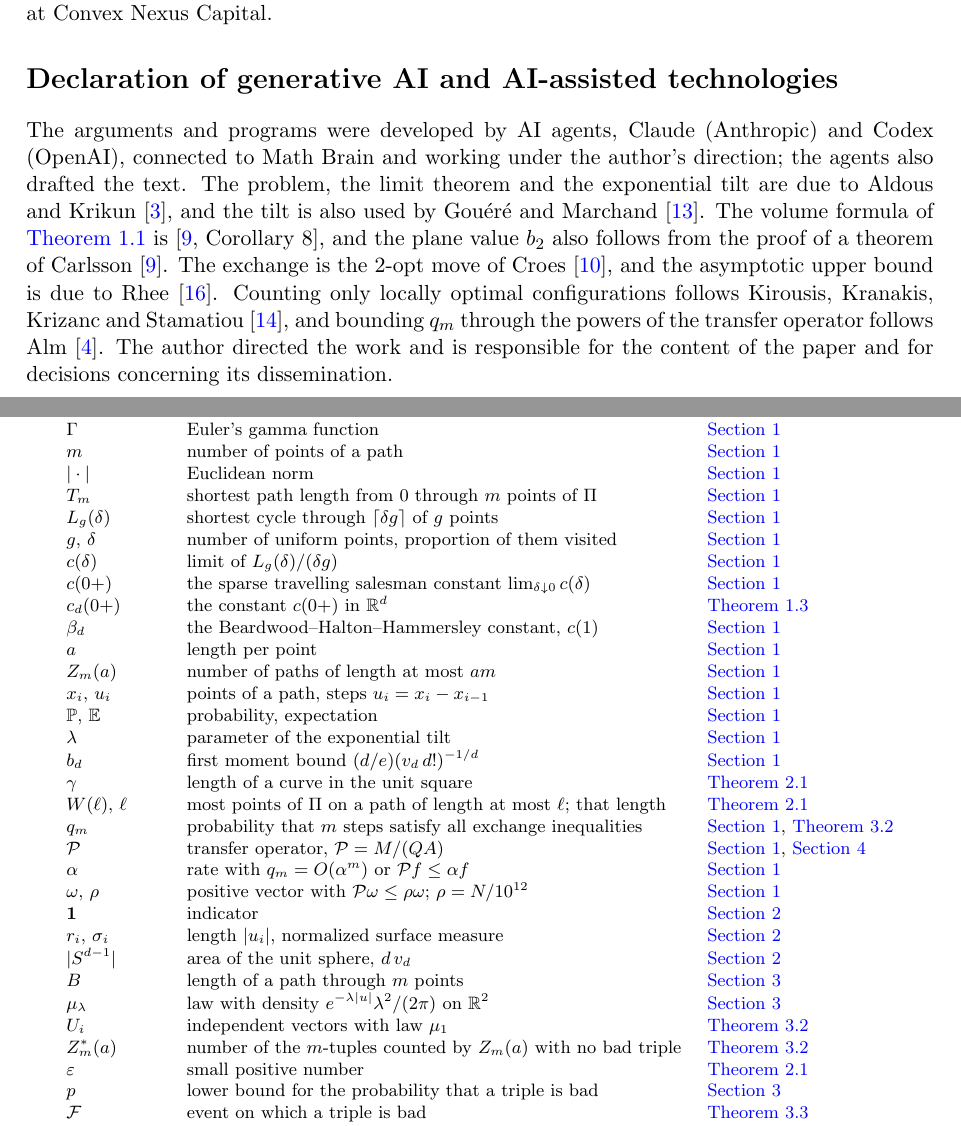
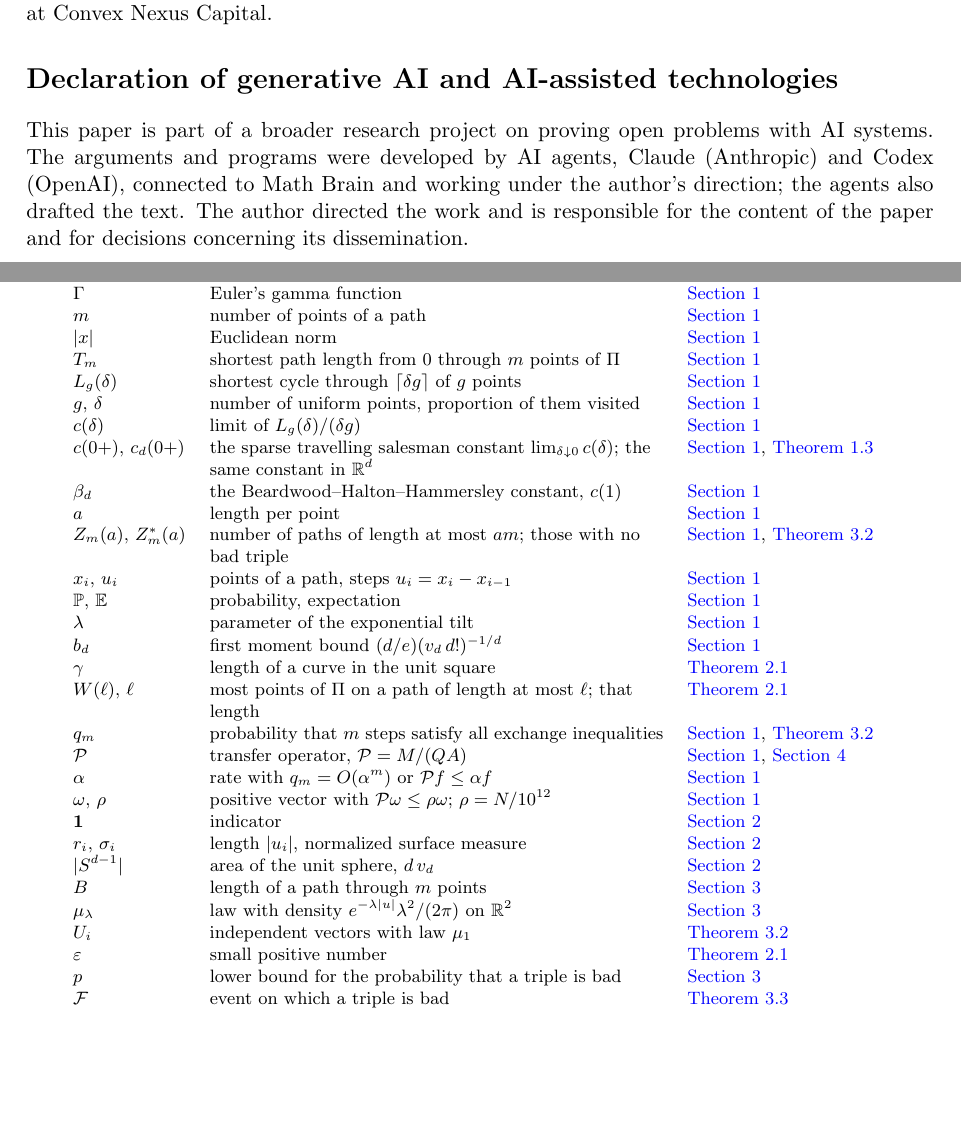
Before and after one commit to yspennstate/sparse-tsp-constant-lower-bound, a LaTeX paper (main.tex): two parts of pages 8 and 9 of 11, joined at a grey line, cut so that both start at the same text, the shorter picture padded with empty space. Compiled offline with pdfLaTeX.

Commit message:
Shorten the AI declaration and tidy the notation table

```diff
--- a/main.tex
+++ b/main.tex
@@ -4,6 +4,7 @@
 \usepackage{amsmath,amssymb,amsthm,mathtools}
 \usepackage{enumitem}
 \usepackage{longtable}
+\usepackage{array}
 \usepackage{hyperref}
 \usepackage[nameinlink,noabbrev]{cleveref}
 
@@ -419,14 +420,9 @@ The author holds equity in Heights Labs and Convex Nexus Capital and has a manag
 
 \section*{Declaration of generative AI and AI-assisted technologies}
 
+This paper is part of a broader research project on proving open problems with AI systems.
 The arguments and programs were developed by AI agents, Claude (Anthropic) and Codex (OpenAI), connected to Math Brain
-and working under the author's direction; the agents also drafted the text. The problem, the limit theorem and the
-exponential tilt are due to Aldous and Krikun \cite{AK}, and the tilt is also used by Gou\'er\'e and Marchand
-\cite{GM}. The volume formula of \Cref{thm:first} is \cite[Corollary~8]{Carlsson}, and the plane value $b_2$ also
-follows from the proof of a theorem of Carlsson \cite{Carlsson}. The exchange is
-the 2-opt move of Croes \cite{Croes}, and the asymptotic upper bound is due to Rhee \cite{Rhee}. Counting only locally
-optimal configurations follows Kirousis, Kranakis, Krizanc and Stamatiou \cite{KKKS}, and bounding $q_m$ through the powers of the transfer operator
-follows Alm \cite{Alm}. The author directed the work and is responsible for the content
+and working under the author's direction; the agents also drafted the text. The author directed the work and is responsible for the content
 of the paper and for decisions concerning its dissemination.
 
 \section*{Data and code availability}
@@ -451,16 +447,15 @@ $\Pi$, $\xi_i$ & Poisson process of unit intensity in $\R^d$, its points & \Cref
 $v_d$ & volume of the unit ball in $\R^d$ & \Cref{sec:intro}\\
 $\Gamma$ & Euler's gamma function & \Cref{sec:intro}\\
 $m$ & number of points of a path & \Cref{sec:intro}\\
-$|\cdot|$ & Euclidean norm & \Cref{sec:intro}\\
+$|x|$ & Euclidean norm & \Cref{sec:intro}\\
 $T_m$ & shortest path length from $0$ through $m$ points of $\Pi$ & \Cref{sec:intro}\\
 $L_g(\delta)$ & shortest cycle through $\lceil\delta g\rceil$ of $g$ points & \Cref{sec:intro}\\
 $g$, $\delta$ & number of uniform points, proportion of them visited & \Cref{sec:intro}\\
 $c(\delta)$ & limit of $L_g(\delta)/(\delta g)$ & \Cref{sec:intro}\\
-$c(0+)$ & the sparse travelling salesman constant $\lim_{\delta\downarrow0}c(\delta)$ & \Cref{sec:intro}\\
-$c_d(0+)$ & the constant $c(0+)$ in $\R^d$ & \Cref{cor:asym}\\
+$c(0+)$, $c_d(0+)$ & the sparse travelling salesman constant $\lim_{\delta\downarrow0}c(\delta)$; the same constant in $\R^d$ & \Cref{sec:intro}, \Cref{cor:asym}\\
 $\beta_d$ & the Beardwood--Halton--Hammersley constant, $c(1)$ & \Cref{sec:intro}\\
 $a$ & length per point & \Cref{sec:intro}\\
-$Z_m(a)$ & number of paths of length at most $am$ & \Cref{sec:intro}\\
+$Z_m(a)$, $Z^*_m(a)$ & number of paths of length at most $am$; those with no bad triple & \Cref{sec:intro}, \Cref{prop:block}\\
 $x_i$, $u_i$ & points of a path, steps $u_i=x_i-x_{i-1}$ & \Cref{sec:intro}\\
 $\Prob$, $\E$ & probability, expectation & \Cref{sec:intro}\\
 $\lambda$ & parameter of the exponential tilt & \Cref{sec:intro}\\
@@ -477,7 +472,6 @@ $|S^{d-1}|$ & area of the unit sphere, $d\,v_d$ & \Cref{sec:first}\\
 $B$ & length of a path through $m$ points & \Cref{sec:exchange}\\
 $\mu_\lambda$ & law with density $e^{-\lambda|u|}\lambda^2/(2\pi)$ on $\R^2$ & \Cref{sec:exchange}\\
 $U_i$ & independent vectors with law $\mu_1$ & \Cref{prop:block}\\
-$Z^*_m(a)$ & number of the $m$-tuples counted by $Z_m(a)$ with no bad triple & \Cref{prop:block}\\
 $\varepsilon$ & small positive number & \Cref{rem:known}\\
 $p$ & lower bound for the probability that a triple is bad & \Cref{sec:exchange}\\
 $\mathcal F$ & event on which a triple is bad & \Cref{prop:hand}\\
```
Also changed, not shown: main.pdf, main.tex (9 more changed lines).
